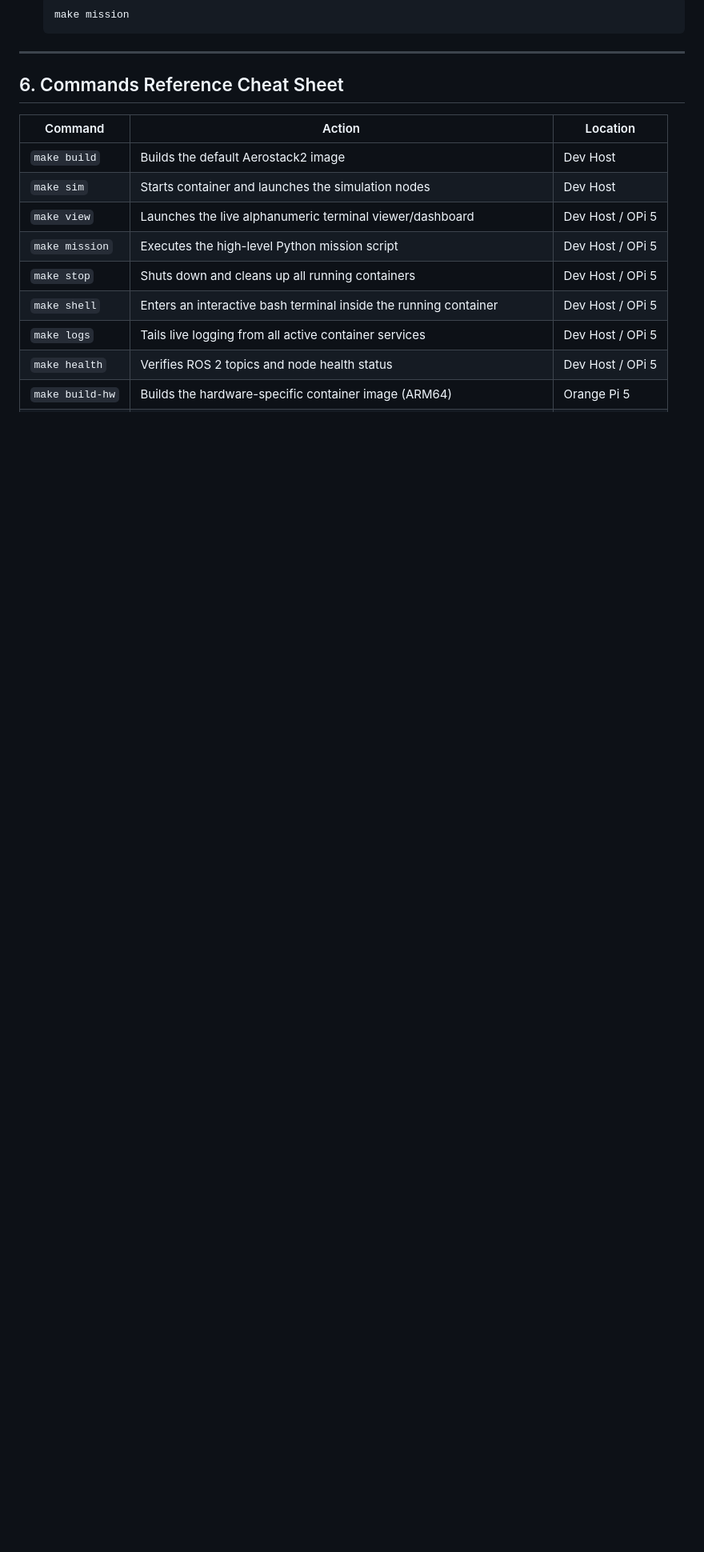
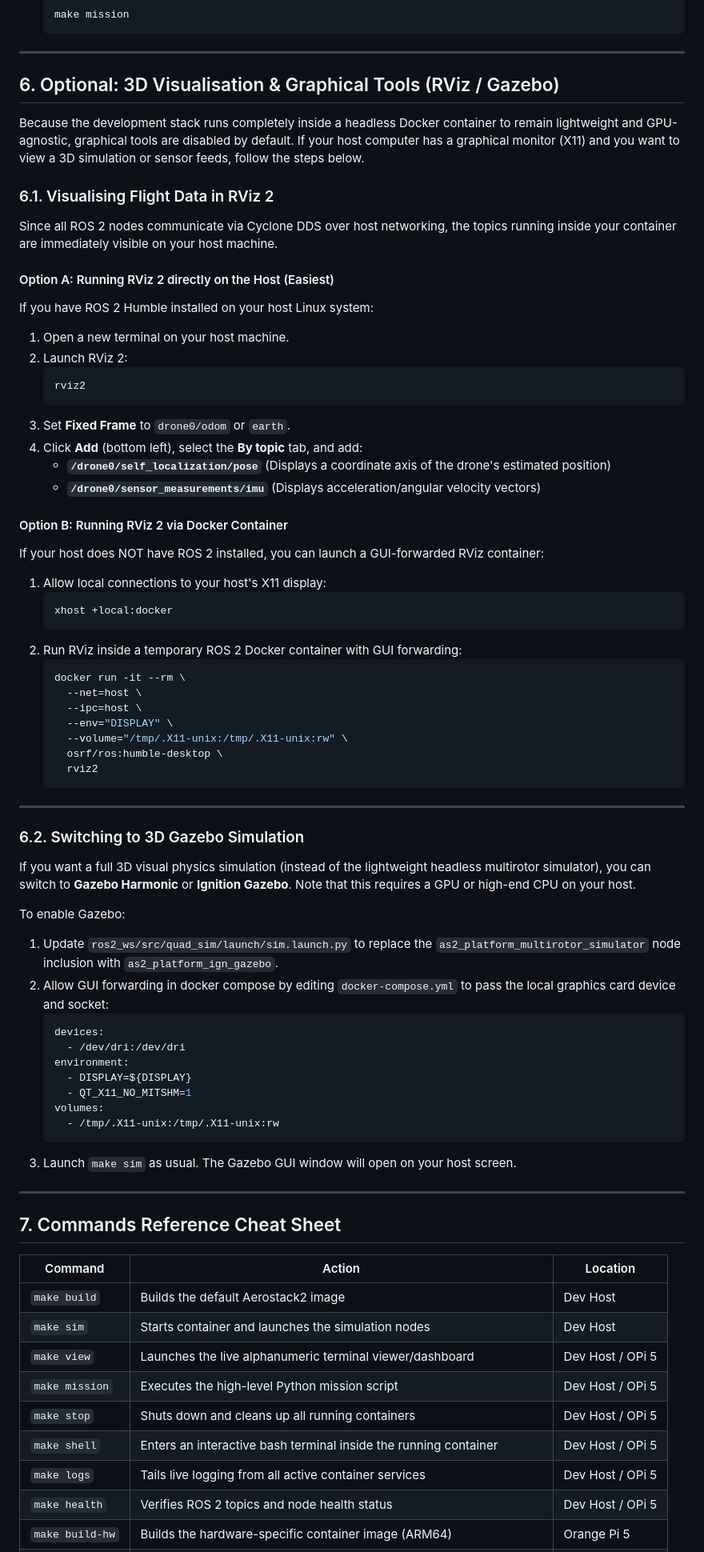
Before and after one commit to abhishekbera86/gps-denied-drone, a Markdown page: README.md, the part around the change. Shown at 80% size. Drawn GitHub-style; blank space fills up the shorter version.

Commit message:
docs: add guide for optional 3D visualisations using RViz2 and Gazebo

````diff
--- a/README.md
+++ b/README.md
@@ -238,7 +238,66 @@ Intel RealSense D435i  ──(USB 3.0)──>  Orange Pi 5  ──(TELEM2 UART)
 
 ---
 
-## 6. Commands Reference Cheat Sheet
+## 6. Optional: 3D Visualisation & Graphical Tools (RViz / Gazebo)
+
+Because the development stack runs completely inside a headless Docker container to remain lightweight and GPU-agnostic, graphical tools are disabled by default. If your host computer has a graphical monitor (X11) and you want to view a 3D simulation or sensor feeds, follow the steps below.
+
+### 6.1. Visualising Flight Data in RViz 2
+
+Since all ROS 2 nodes communicate via Cyclone DDS over host networking, the topics running inside your container are immediately visible on your host machine.
+
+#### Option A: Running RViz 2 directly on the Host (Easiest)
+If you have ROS 2 Humble installed on your host Linux system:
+1. Open a new terminal on your host machine.
+2. Launch RViz 2:
+   ```bash
+   rviz2
+   ```
+3. Set **Fixed Frame** to `drone0/odom` or `earth`.
+4. Click **Add** (bottom left), select the **By topic** tab, and add:
+   * **`/drone0/self_localization/pose`** (Displays a coordinate axis of the drone's estimated position)
+   * **`/drone0/sensor_measurements/imu`** (Displays acceleration/angular velocity vectors)
+
+#### Option B: Running RViz 2 via Docker Container
+If your host does NOT have ROS 2 installed, you can launch a GUI-forwarded RViz container:
+1. Allow local connections to your host's X11 display:
+   ```bash
+   xhost +local:docker
+   ```
+2. Run RViz inside a temporary ROS 2 Docker container with GUI forwarding:
+   ```bash
+   docker run -it --rm \
+     --net=host \
+     --ipc=host \
+     --env="DISPLAY" \
+     --volume="/tmp/.X11-unix:/tmp/.X11-unix:rw" \
+     osrf/ros:humble-desktop \
+     rviz2
+   ```
+
+---
+
+### 6.2. Switching to 3D Gazebo Simulation
+
+If you want a full 3D visual physics simulation (instead of the lightweight headless multirotor simulator), you can switch to **Gazebo Harmonic** or **Ignition Gazebo**. Note that this requires a GPU or high-end CPU on your host.
+
+To enable Gazebo:
+1. Update `ros2_ws/src/quad_sim/launch/sim.launch.py` to replace the `as2_platform_multirotor_simulator` node inclusion with `as2_platform_ign_gazebo`.
+2. Allow GUI forwarding in docker compose by editing `docker-compose.yml` to pass the local graphics card device and socket:
+   ```yaml
+   devices:
+     - /dev/dri:/dev/dri
+   environment:
+     - DISPLAY=${DISPLAY}
+     - QT_X11_NO_MITSHM=1
+   volumes:
+     - /tmp/.X11-unix:/tmp/.X11-unix:rw
+   ```
+3. Launch `make sim` as usual. The Gazebo GUI window will open on your host screen.
+
+---
+
+## 7. Commands Reference Cheat Sheet
 
 | Command | Action | Location |
 |---|---|---|
````
